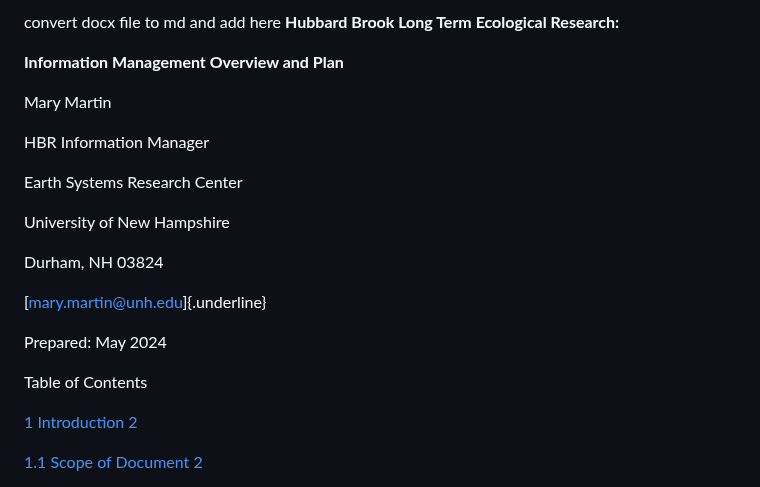
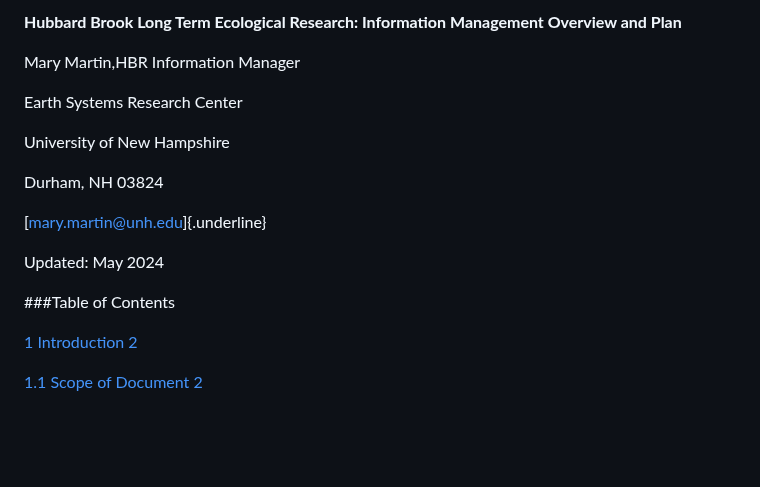
Before and after one commit to hubbardbrook/HBR_InformationManagement, a Markdown page: HBR_InformationManagementPlan.md, the part around the change. Rendered like a GitHub page; blank space fills up the shorter version.

```diff
--- a/HBR_InformationManagementPlan.md
+++ b/HBR_InformationManagementPlan.md
@@ -1,11 +1,6 @@
-convert docx file to md and add here
-**Hubbard Brook Long Term Ecological Research:**
+**Hubbard Brook Long Term Ecological Research: Information Management Overview and Plan**
 
-**Information Management Overview and Plan**
-
-Mary Martin
-
-HBR Information Manager
+Mary Martin,HBR Information Manager
 
 Earth Systems Research Center
 
@@ -15,9 +10,9 @@ Durham, NH 03824
 
 [mary.martin@unh.edu]{.underline}
 
-Prepared: May 2024
+Updated: May 2024
 
-Table of Contents
+###Table of Contents
 
 [1 Introduction 2](#introduction)
 
```
